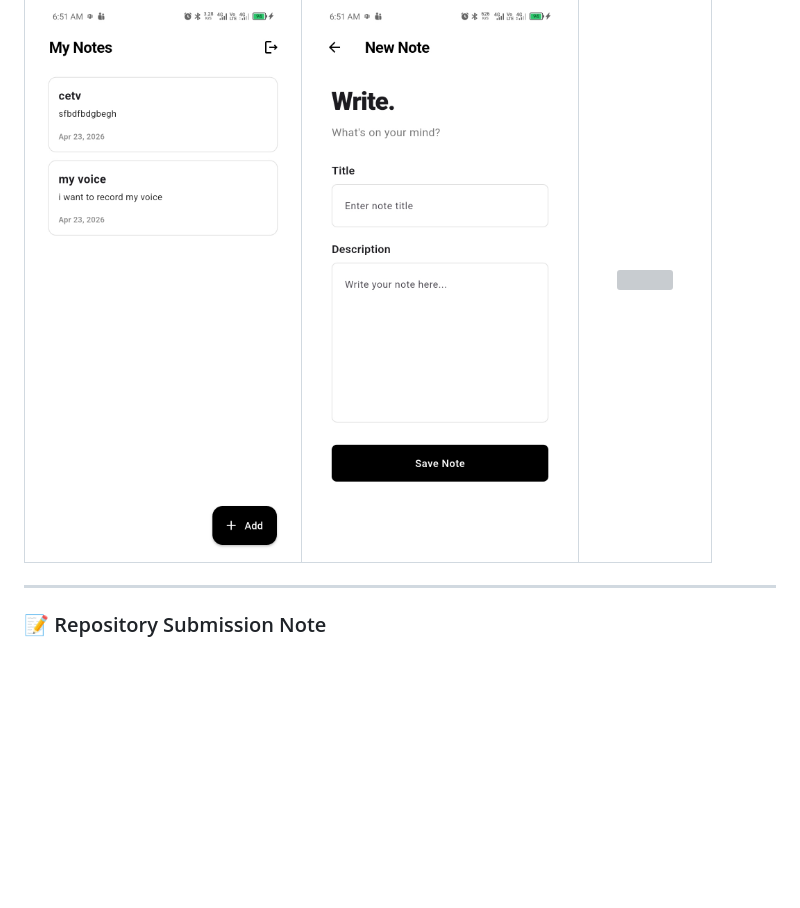
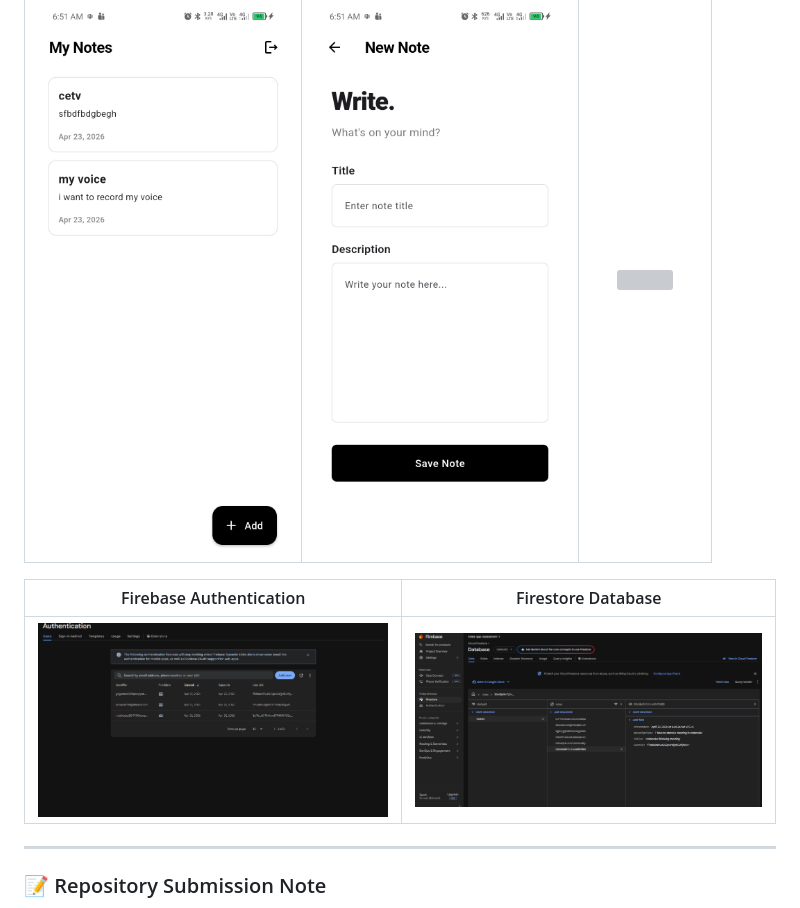
Before and after one commit to al-amin-bhuiyan/notes_app_assessment, a Markdown page: README.md, the part around the change. GitHub-like rendering; pictures changed too: screenshots/authentication_image.png (added), screenshots/firestore_database_image.png (added); blank space fills up the shorter version; grey boxes are pictures that could not be loaded.

Commit message:
Update README with Firebase setup screenshots

```diff
--- a/README.md
+++ b/README.md
@@ -85,6 +85,10 @@ flutter run
 | :---: | :---: | :---: |
 | <img src="screenshots/dashboard_note.png" width="250"> | <img src="screenshots/add_note.png" width="250"> | <img src="screenshots/logout.png" width="250"> |
 
+| Firebase Authentication | Firestore Database |
+| :---: | :---: |
+| <img src="screenshots/authentication_image.png" width="375"> | <img src="screenshots/firestore_database_image.png" width="375"> |
+
 
 ---
 
```
